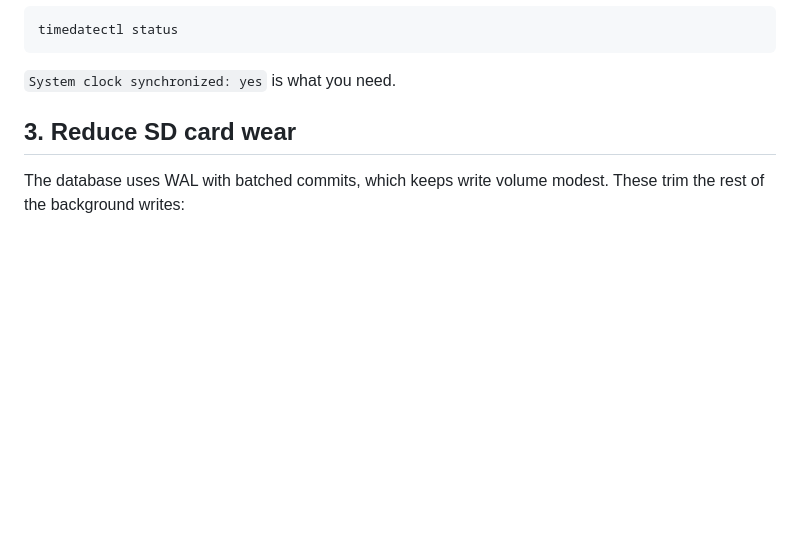
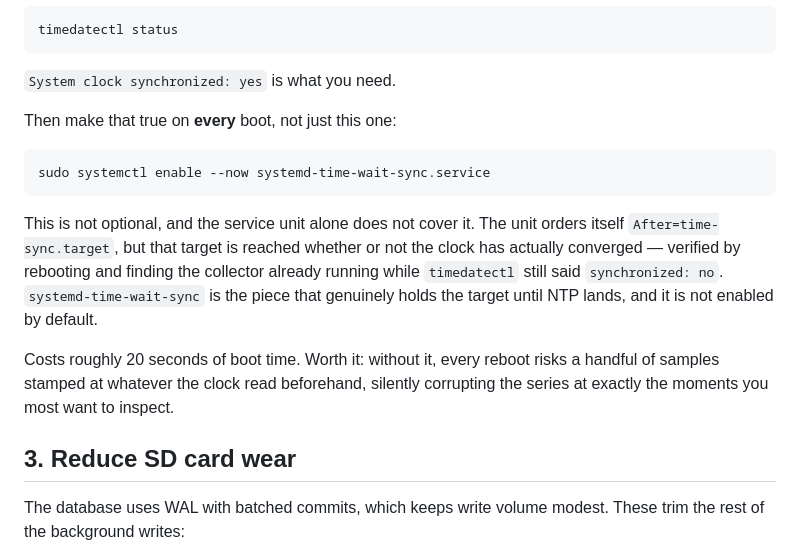
Before and after one commit to domo-sapiens/zendure-shelly-lightweight-automation, a Markdown page: docs/pi-setup.md, the part around the change. Rendered like a GitHub page; blank space fills up the shorter version.

Commit message:
Gate the collector on real clock sync, not time-sync.target
Rebooting the Pi showed the collector already active while timedatectl
still reported "System clock synchronized: no". The unit's
After=time-sync.target is not enough: that target is reached whether or
not the clock has converged, so on a cold boot samples can be written
with whatever the clock read beforehand.

systemd-time-wait-sync is the unit that actually holds the target until
NTP lands, and it is not enabled by default. Documented as a required
step. Verified by reboot: wait-sync and the collector now both enter
active in the same second, and the collector stays inactive until then.

Costs about 20s of boot.

Co-Authored-By: Claude Opus 5 <noreply@anthropic.com>

````diff
--- a/docs/pi-setup.md
+++ b/docs/pi-setup.md
@@ -34,6 +34,23 @@ timedatectl status
 ```
 
 `System clock synchronized: yes` is what you need.
+
+Then make that true on **every** boot, not just this one:
+
+```bash
+sudo systemctl enable --now systemd-time-wait-sync.service
+```
+
+This is not optional, and the service unit alone does not cover it. The unit
+orders itself `After=time-sync.target`, but that target is reached whether or
+not the clock has actually converged — verified by rebooting and finding the
+collector already running while `timedatectl` still said
+`synchronized: no`. `systemd-time-wait-sync` is the piece that genuinely holds
+the target until NTP lands, and it is not enabled by default.
+
+Costs roughly 20 seconds of boot time. Worth it: without it, every reboot risks
+a handful of samples stamped at whatever the clock read beforehand, silently
+corrupting the series at exactly the moments you most want to inspect.
 
 ## 3. Reduce SD card wear
 
````
